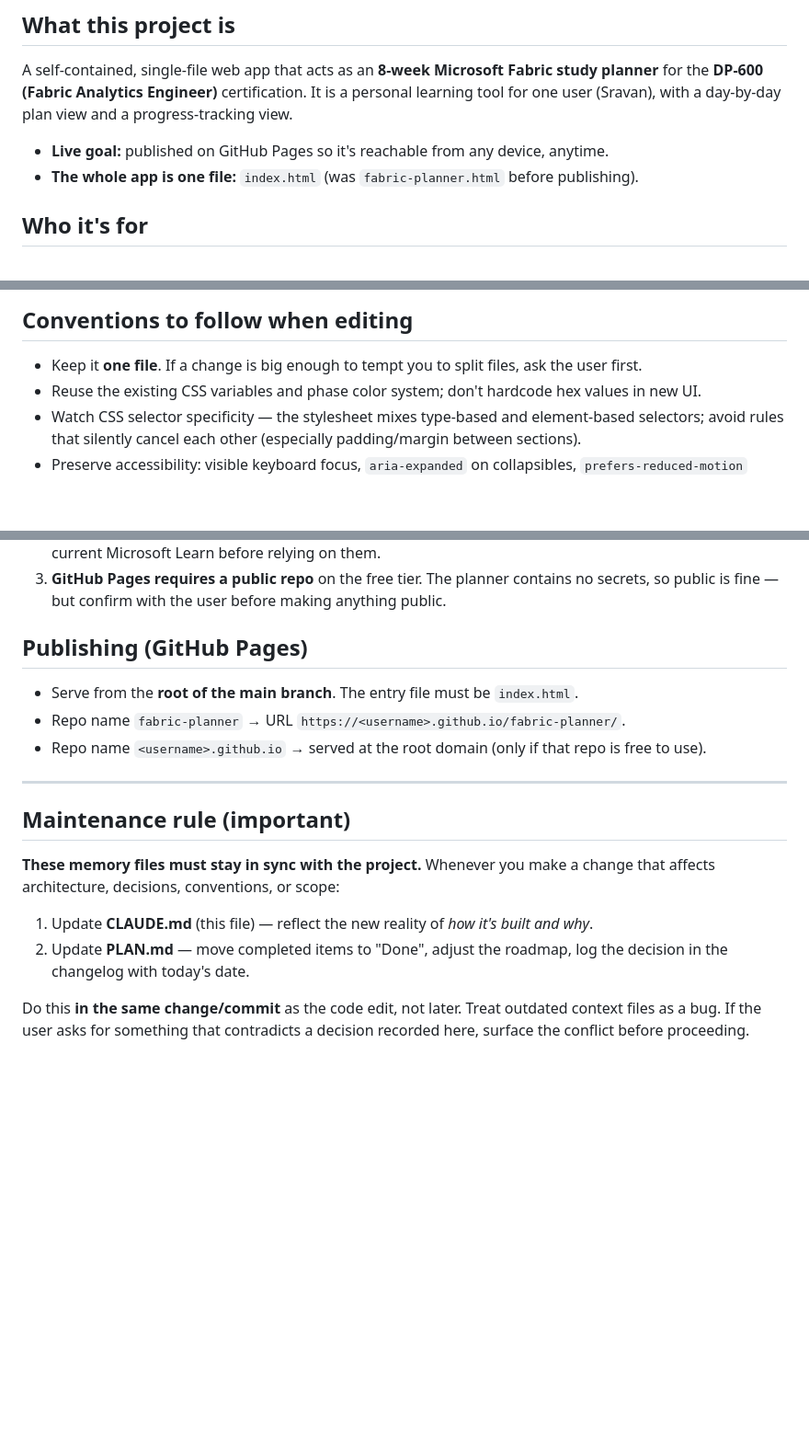
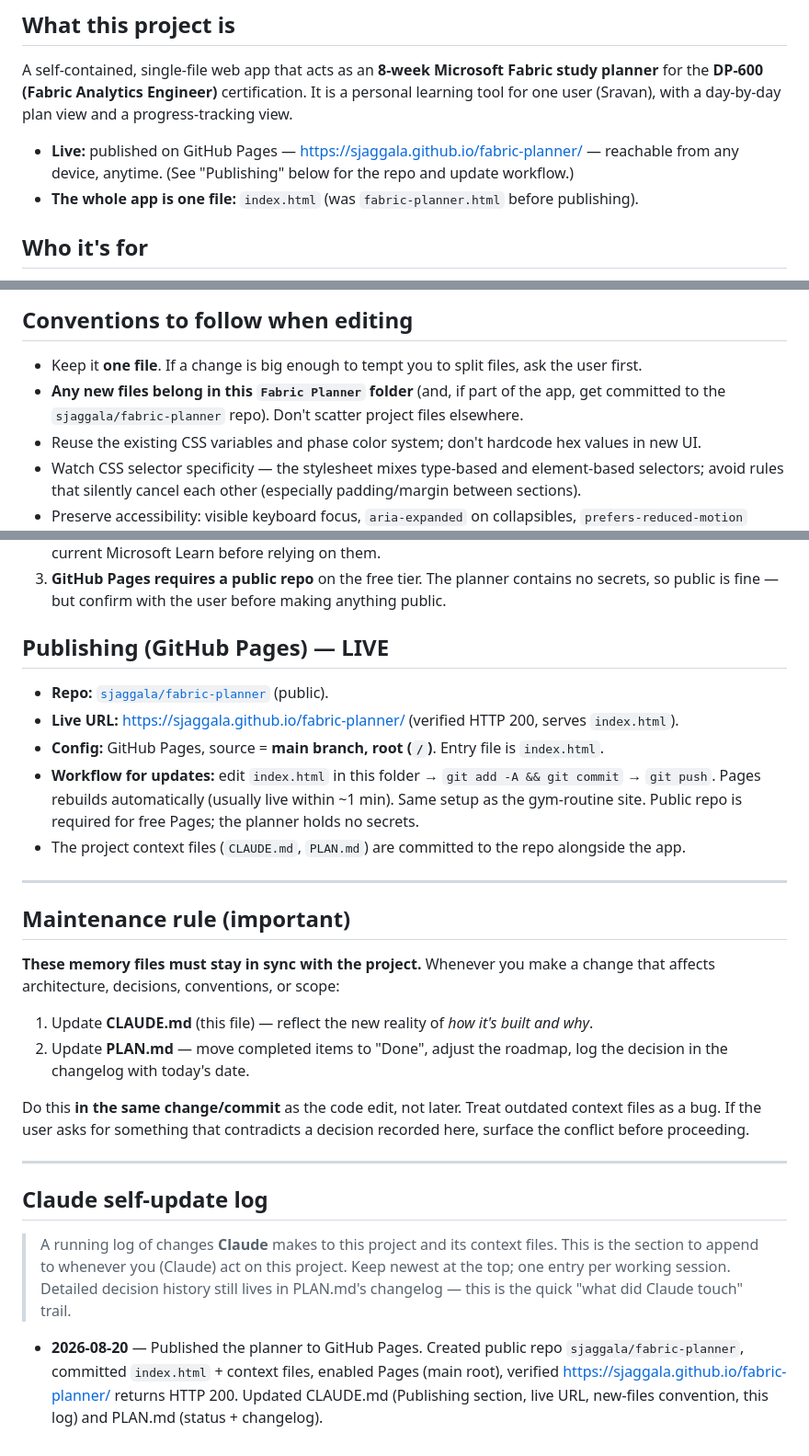
Before and after one commit to sjaggala/fabric-planner, a Markdown page: CLAUDE.md, 3 parts joined by grey strips. Shown at 92% size. Rendered like a GitHub page; blank space fills up the shorter version.

Commit message:
Docs: record GitHub Pages publish; add Claude self-update log
Co-Authored-By: Claude Opus 4.8 <noreply@anthropic.com>

```diff
--- a/CLAUDE.md
+++ b/CLAUDE.md
@@ -11,7 +11,8 @@ A self-contained, single-file web app that acts as an **8-week Microsoft Fabric
 for the **DP-600 (Fabric Analytics Engineer)** certification. It is a personal learning tool for
 one user (Sravan), with a day-by-day plan view and a progress-tracking view.
 
-- **Live goal:** published on GitHub Pages so it's reachable from any device, anytime.
+- **Live:** published on GitHub Pages — https://sjaggala.github.io/fabric-planner/ — reachable
+  from any device, anytime. (See "Publishing" below for the repo and update workflow.)
 - **The whole app is one file:** `index.html` (was `fabric-planner.html` before publishing).
 
 ## Who it's for
@@ -76,6 +77,8 @@ Everything lives in one file: `<style>` block, HTML skeleton, then one `<script>
 ## Conventions to follow when editing
 
 - Keep it **one file**. If a change is big enough to tempt you to split files, ask the user first.
+- **Any new files belong in this `Fabric Planner` folder** (and, if part of the app, get committed
+  to the `sjaggala/fabric-planner` repo). Don't scatter project files elsewhere.
 - Reuse the existing CSS variables and phase color system; don't hardcode hex values in new UI.
 - Watch CSS selector specificity — the stylesheet mixes type-based and element-based selectors;
   avoid rules that silently cancel each other (especially padding/margin between sections).
@@ -95,11 +98,15 @@ Everything lives in one file: `<style>` block, HTML skeleton, then one `<script>
 3. **GitHub Pages requires a public repo** on the free tier. The planner contains no secrets, so
    public is fine — but confirm with the user before making anything public.
 
-## Publishing (GitHub Pages)
+## Publishing (GitHub Pages) — LIVE
 
-- Serve from the **root of the main branch**. The entry file must be `index.html`.
-- Repo name `fabric-planner` → URL `https://<username>.github.io/fabric-planner/`.
-- Repo name `<username>.github.io` → served at the root domain (only if that repo is free to use).
+- **Repo:** [`sjaggala/fabric-planner`](https://github.com/sjaggala/fabric-planner) (public).
+- **Live URL:** https://sjaggala.github.io/fabric-planner/ (verified HTTP 200, serves `index.html`).
+- **Config:** GitHub Pages, source = **main branch, root (`/`)**. Entry file is `index.html`.
+- **Workflow for updates:** edit `index.html` in this folder → `git add -A && git commit` →
+  `git push`. Pages rebuilds automatically (usually live within ~1 min). Same setup as the
+  gym-routine site. Public repo is required for free Pages; the planner holds no secrets.
+- The project context files (`CLAUDE.md`, `PLAN.md`) are committed to the repo alongside the app.
 
 ---
 
@@ -115,3 +122,17 @@ architecture, decisions, conventions, or scope:
 Do this **in the same change/commit** as the code edit, not later. Treat outdated context files as
 a bug. If the user asks for something that contradicts a decision recorded here, surface the
 conflict before proceeding.
+
+---
+
+## Claude self-update log
+
+> A running log of changes **Claude** makes to this project and its context files. This is the
+> section to append to whenever you (Claude) act on this project. Keep newest at the top; one entry
+> per working session. Detailed decision history still lives in PLAN.md's changelog — this is the
+> quick "what did Claude touch" trail.
+
+- **2026-08-20** — Published the planner to GitHub Pages. Created public repo
+  `sjaggala/fabric-planner`, committed `index.html` + context files, enabled Pages (main root),
+  verified https://sjaggala.github.io/fabric-planner/ returns HTTP 200. Updated CLAUDE.md
+  (Publishing section, live URL, new-files convention, this log) and PLAN.md (status + changelog).
```
Also changed, not shown: PLAN.md (+11 -5 lines).
